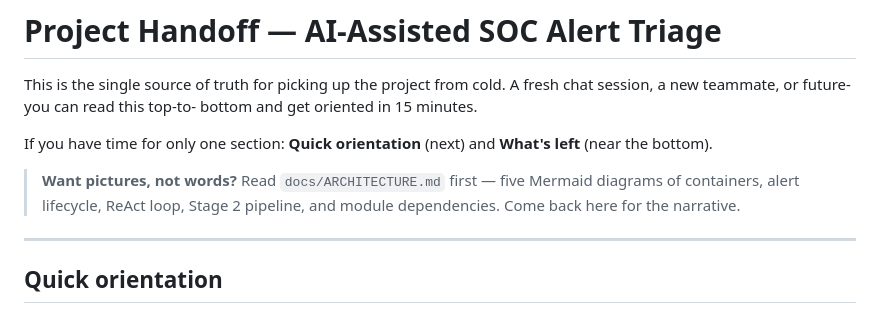
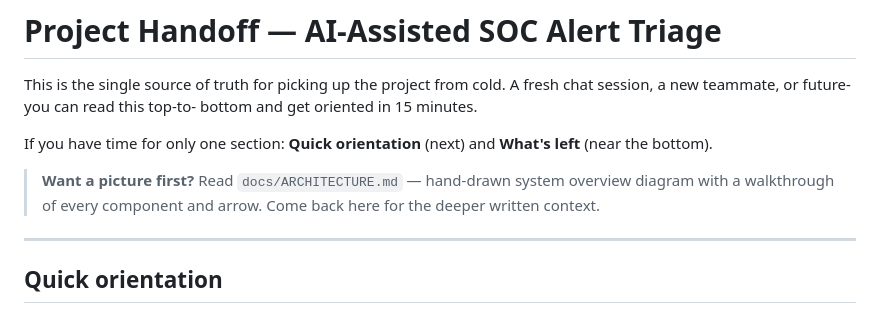
Before and after one commit to dzipsin/p000774csitcp, a Markdown page: docs/HANDOFF.md, the part around the change. Drawn GitHub-style.

Commit message:
docs: update README + HANDOFF pointers to ARCHITECTURE.md
The Mermaid diagrams 2-5 are gone, so the pointer rows in the README
table and the HANDOFF preface no longer match. Replace the "5 Mermaid
diagrams" wording with "hand-drawn system overview diagram + walkthrough".

```diff
--- a/docs/HANDOFF.md
+++ b/docs/HANDOFF.md
@@ -7,9 +7,9 @@ bottom and get oriented in 15 minutes.
 If you have time for only one section: **Quick orientation** (next) and
 **What's left** (near the bottom).
 
-> **Want pictures, not words?** Read `docs/ARCHITECTURE.md` first — five
-> Mermaid diagrams of containers, alert lifecycle, ReAct loop, Stage 2
-> pipeline, and module dependencies. Come back here for the narrative.
+> **Want a picture first?** Read `docs/ARCHITECTURE.md` — hand-drawn system
+> overview diagram with a walkthrough of every component and arrow. Come back
+> here for the deeper written context.
 
 ---
 
```
Also changed, not shown: README.md (+1 -1 lines).
